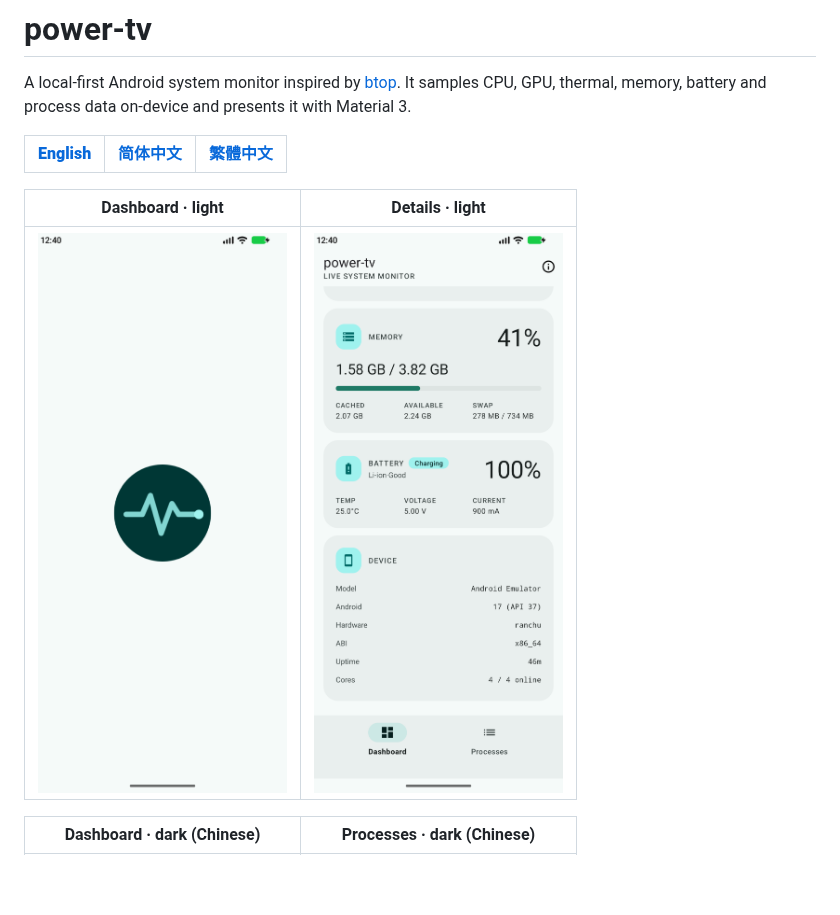
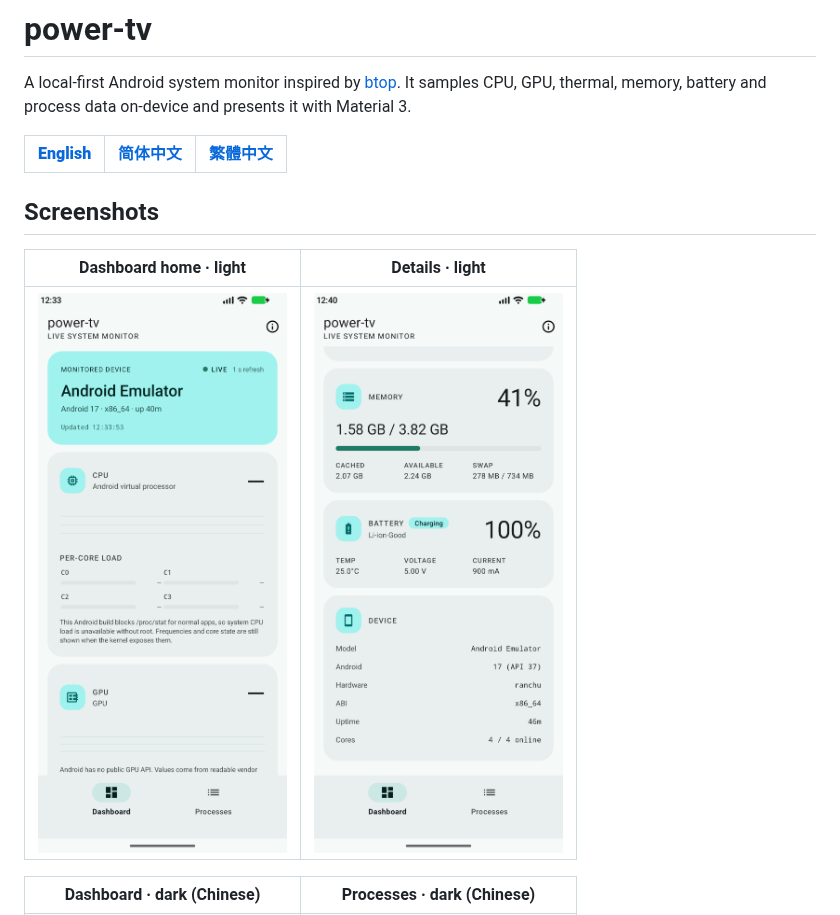
Before and after one commit to Iamliuxiaozhen/power-tv, a Markdown page: README.md, the part around one of its changes. Drawn GitHub-style; pictures changed too: docs/screenshots/dashboard-light.png; blank space fills up the shorter version.

Commit message:
docs: Add a screenshot of the light-themed launch screen and updated the screenshots section in the README

```diff
--- a/README.md
+++ b/README.md
@@ -5,5 +5,7 @@ A local-first Android system monitor inspired by [btop](https://github.com/arist
 | **[English](README.md)** | [简体中文](README.zh-CN.md) | [繁體中文](README.zh-TW.md) |
 | :---: | :---: | :---: |
 
-| Dashboard · light | Details · light |
+## Screenshots
+
+| Dashboard home · light | Details · light |
 | --- | --- |
```
Also changed, not shown: other parts of README.md (+7 -1 lines), README.zh-CN.md (+10 -2 lines), README.zh-TW.md (+10 -2 lines), docs/screenshots/splash-light.png (added).
